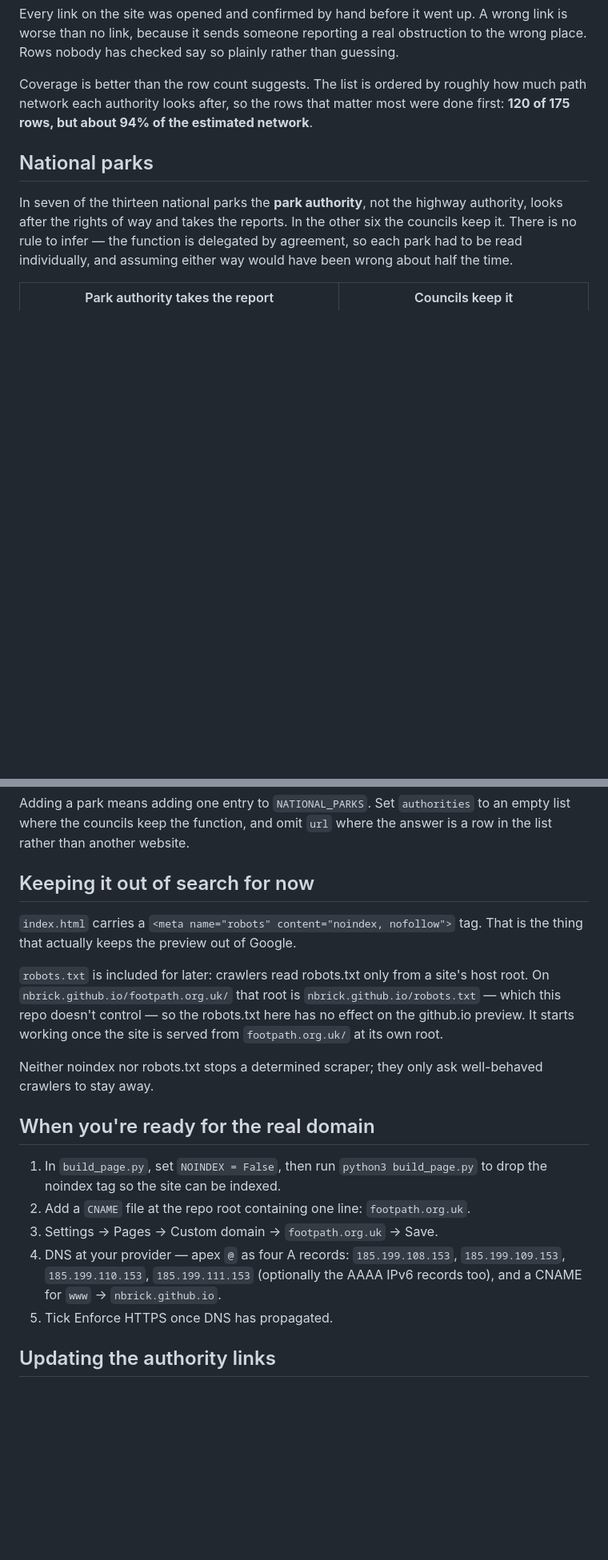
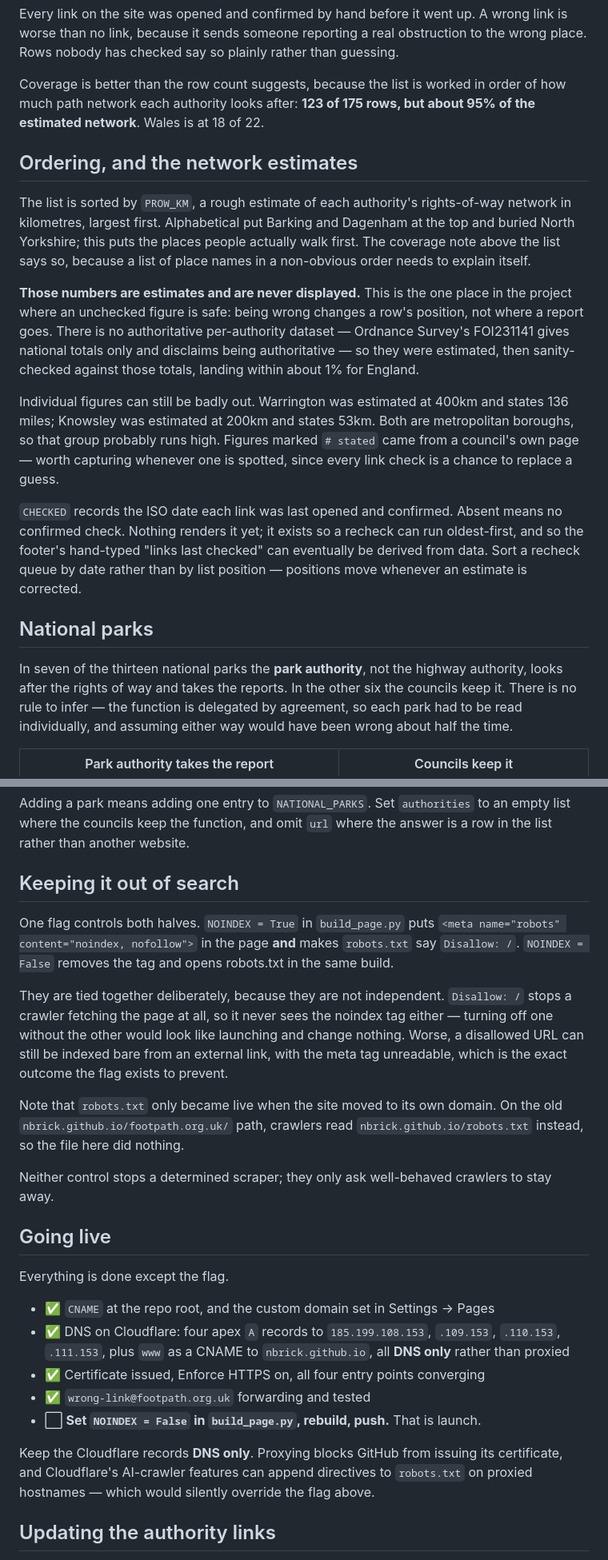
Before and after one commit to nbrick/footpath.org.uk, a Markdown page: README.md, 2 parts joined by grey strips. Shown at 80% size. Rendered like a GitHub page; blank space fills up the shorter version.

Commit message:
Bring the README up to date
Several sections described a state that no longer holds:

- The site is live at footpath.org.uk, not the github.io URL.
- robots.txt is no longer "included for later" — it went live the moment the
  site moved to its own domain, and is now generated from the NOINDEX flag. The
  section explains why the two are tied together rather than independent.
- "When you're ready for the real domain" listed five steps, four of which are
  done. It is now a going-live checklist with one box left: the flag.
- The contact address is no longer deferred; it is in the footer. The reasoning
  behind the name is kept, since it looks arbitrary without it.
- Counts corrected to 123 of 175 and about 95% of estimated network.

Adds a section on the ordering, which had only ever appeared under "ideas worth
building" despite being built: what PROW_KM is, why estimates are safe there and
nowhere else, how far out individual figures can be, and what CHECKED is for.

Also warns against proxying the Cloudflare records. Beyond breaking certificate
issuance, Cloudflare's AI-crawler features can append to robots.txt on proxied
hostnames, which would silently override the noindex flag.

Co-Authored-By: Claude Opus 5 <noreply@anthropic.com>

```diff
--- a/README.md
+++ b/README.md
@@ -42,9 +42,36 @@ wrong link is worse than no link, because it sends someone reporting a real
 obstruction to the wrong place. Rows nobody has checked say so plainly rather
 than guessing.
 
-Coverage is better than the row count suggests. The list is ordered by roughly
-how much path network each authority looks after, so the rows that matter most
-were done first: **120 of 175 rows, but about 94% of the estimated network**.
+Coverage is better than the row count suggests, because the list is worked in
+order of how much path network each authority looks after: **123 of 175 rows,
+but about 95% of the estimated network**. Wales is at 18 of 22.
+
+## Ordering, and the network estimates
+
+The list is sorted by `PROW_KM`, a rough estimate of each authority's
+rights-of-way network in kilometres, largest first. Alphabetical put Barking and
+Dagenham at the top and buried North Yorkshire; this puts the places people
+actually walk first. The coverage note above the list says so, because a list of
+place names in a non-obvious order needs to explain itself.
+
+**Those numbers are estimates and are never displayed.** This is the one place
+in the project where an unchecked figure is safe: being wrong changes a row's
+position, not where a report goes. There is no authoritative per-authority
+dataset — Ordnance Survey's FOI231141 gives national totals only and disclaims
+being authoritative — so they were estimated, then sanity-checked against those
+totals, landing within about 1% for England.
+
+Individual figures can still be badly out. Warrington was estimated at 400km and
+states 136 miles; Knowsley was estimated at 200km and states 53km. Both are
+metropolitan boroughs, so that group probably runs high. Figures marked
+`# stated` came from a council's own page — worth capturing whenever one is
+spotted, since every link check is a chance to replace a guess.
+
+`CHECKED` records the ISO date each link was last opened and confirmed. Absent
+means no confirmed check. Nothing renders it yet; it exists so a recheck can run
+oldest-first, and so the footer's hand-typed "links last checked" can eventually
+be derived from data. Sort a recheck queue by date rather than by list position —
+positions move whenever an estimate is corrected.
 
 ## National parks
 
@@ -73,30 +100,42 @@ Adding a park means adding one entry to `NATIONAL_PARKS`. Set `authorities` to
 an empty list where the councils keep the function, and omit `url` where the
 answer is a row in the list rather than another website.
 
-## Keeping it out of search for now
+## Keeping it out of search
 
-`index.html` carries a `<meta name="robots" content="noindex, nofollow">` tag.
-That is the thing that actually keeps the preview out of Google.
+One flag controls both halves. `NOINDEX = True` in `build_page.py` puts
+`<meta name="robots" content="noindex, nofollow">` in the page **and** makes
+`robots.txt` say `Disallow: /`. `NOINDEX = False` removes the tag and opens
+robots.txt in the same build.
 
-`robots.txt` is included for later: crawlers read robots.txt only from a site's
-host root. On `nbrick.github.io/footpath.org.uk/` that root is
-`nbrick.github.io/robots.txt` — which this repo doesn't control — so the
-robots.txt here has no effect on the github.io preview. It starts working once
-the site is served from `footpath.org.uk/` at its own root.
+They are tied together deliberately, because they are not independent.
+`Disallow: /` stops a crawler fetching the page at all, so it never sees the
+noindex tag either — turning off one without the other would look like launching
+and change nothing. Worse, a disallowed URL can still be indexed bare from an
+external link, with the meta tag unreadable, which is the exact outcome the flag
+exists to prevent.
 
-Neither noindex nor robots.txt stops a determined scraper; they only ask
-well-behaved crawlers to stay away.
+Note that `robots.txt` only became live when the site moved to its own domain.
+On the old `nbrick.github.io/footpath.org.uk/` path, crawlers read
+`nbrick.github.io/robots.txt` instead, so the file here did nothing.
 
-## When you're ready for the real domain
+Neither control stops a determined scraper; they only ask well-behaved crawlers
+to stay away.
 
-1. In `build_page.py`, set `NOINDEX = False`, then run `python3 build_page.py`
-   to drop the noindex tag so the site can be indexed.
-2. Add a `CNAME` file at the repo root containing one line: `footpath.org.uk`.
-3. Settings -> Pages -> Custom domain -> `footpath.org.uk` -> Save.
-4. DNS at your provider — apex `@` as four A records: `185.199.108.153`,
-   `185.199.109.153`, `185.199.110.153`, `185.199.111.153` (optionally the
-   AAAA IPv6 records too), and a CNAME for `www` -> `nbrick.github.io`.
-5. Tick Enforce HTTPS once DNS has propagated.
+## Going live
+
+Everything is done except the flag.
+
+- ✅ `CNAME` at the repo root, and the custom domain set in Settings → Pages
+- ✅ DNS on Cloudflare: four apex `A` records to `185.199.108.153`, `.109.153`,
+  `.110.153`, `.111.153`, plus `www` as a CNAME to `nbrick.github.io`, all
+  **DNS only** rather than proxied
+- ✅ Certificate issued, Enforce HTTPS on, all four entry points converging
+- ✅ `wrong-link@footpath.org.uk` forwarding and tested
+- ⬜ **Set `NOINDEX = False` in `build_page.py`, rebuild, push.** That is launch.
+
+Keep the Cloudflare records **DNS only**. Proxying blocks GitHub from issuing its
+certificate, and Cloudflare's AI-crawler features can append directives to
+`robots.txt` on proxied hostnames — which would silently override the flag above.
 
 ## Updating the authority links
 
```
Also changed, not shown: other parts of README.md (+21 -30 lines).
